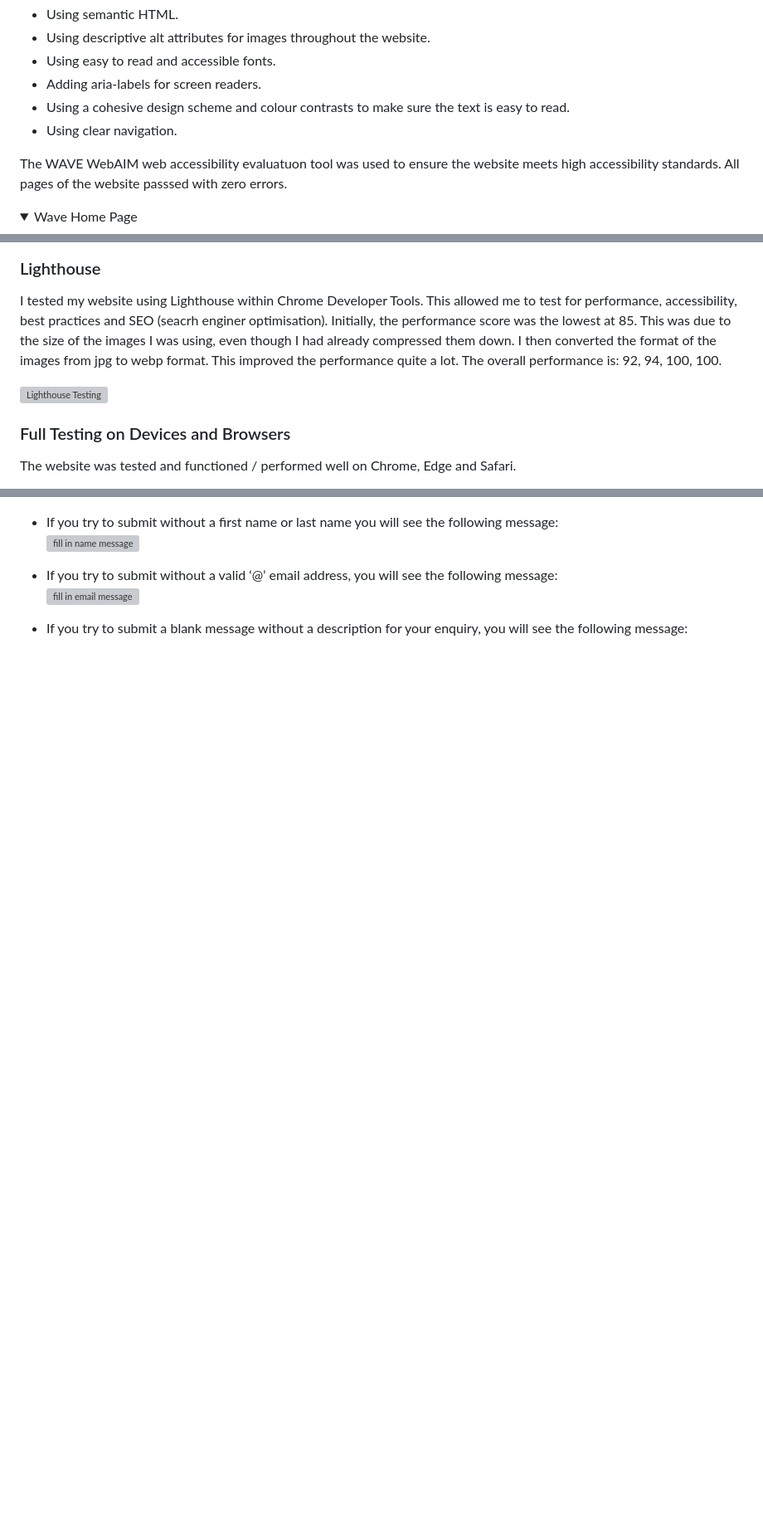
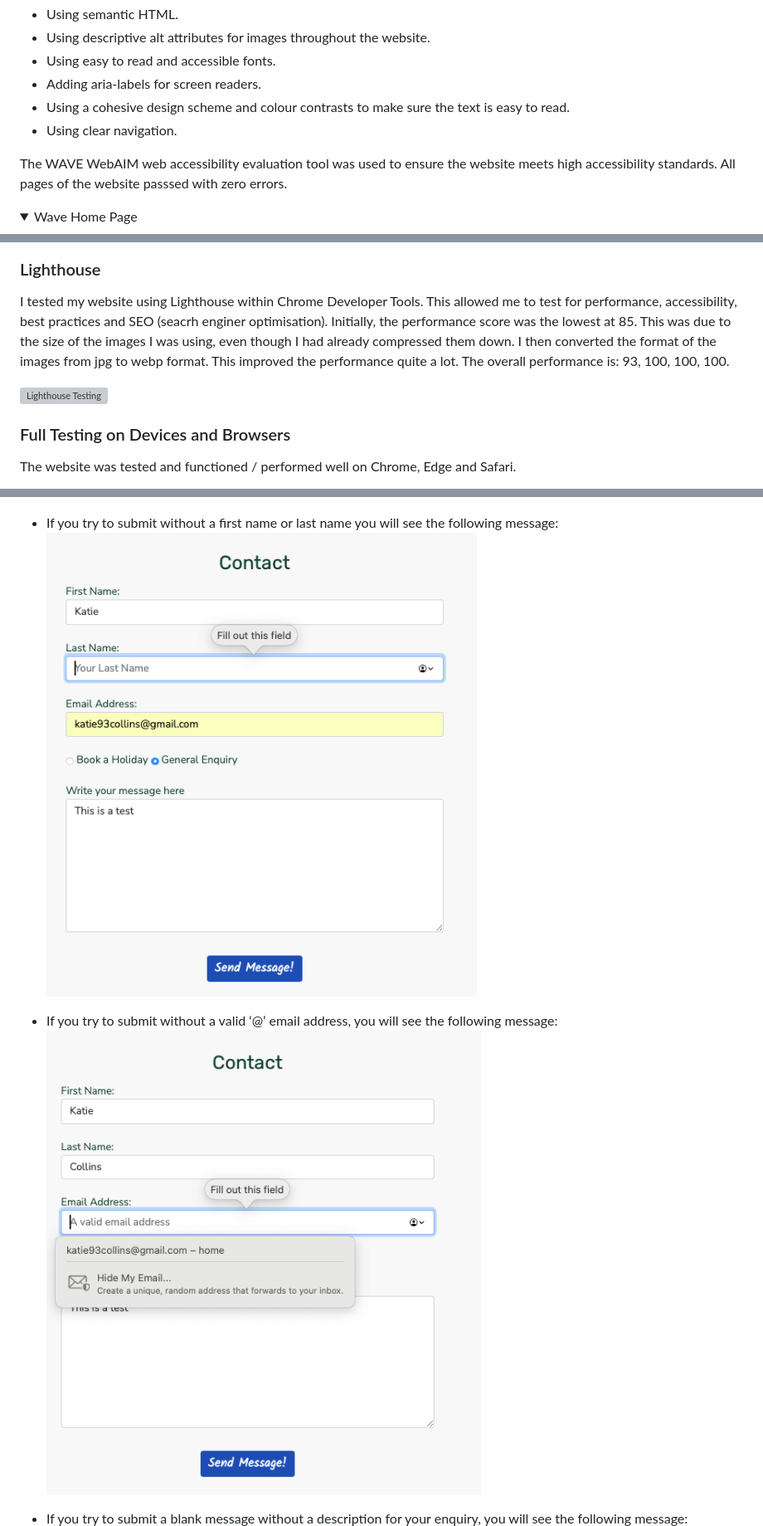
Before and after one commit to K-Coll/Milestone-Project-1, a Markdown page: README.md, 3 parts joined by grey strips. Shown: that part at 83% size. Rendered like a GitHub page; pictures changed too: docs/validation/validation-contact-form-email-required.png (added), docs/validation/validation-contact-form-name-required.png (added); folded sections open; blank space fills up the shorter version; grey boxes are pictures that could not be loaded.

Commit message:
docs: update read me for contact form required validation testing

```diff
--- a/README.md
+++ b/README.md
@@ -235,7 +235,7 @@ I have tried to ensure the website is as accessible as possible by:
 * Using a cohesive design scheme and colour contrasts to make sure the text is easy to read.
 * Using clear navigation.
 
-The WAVE WebAIM web accessibility evaluatuon tool was used to ensure the website meets high accessibility standards. All pages of the website passsed with zero errors.
+The WAVE WebAIM web accessibility evaluation tool was used to ensure the website meets high accessibility standards. All pages of the website passsed with zero errors.
 
   <details><summary>Wave Home Page</summary>
   <img src="docs/validation/wave-home.png">
@@ -536,5 +536,5 @@ Chrome developer tools were used to test, identify and address any issues. This
     </details>
 
 ### Lighthouse
-I tested my website using Lighthouse within Chrome Developer Tools. This allowed me to test for performance, accessibility, best practices and SEO (seacrh enginer optimisation). Initially, the performance score was the lowest at 85. This was due to the size of the images I was using, even though I had already compressed them down. I then converted the format of the images from jpg to webp format. This improved the performance quite a lot. The overall performance is: 92, 94, 100, 100.
+I tested my website using Lighthouse within Chrome Developer Tools. This allowed me to test for performance, accessibility, best practices and SEO (seacrh enginer optimisation). Initially, the performance score was the lowest at 85. This was due to the size of the images I was using, even though I had already compressed them down. I then converted the format of the images from jpg to webp format. This improved the performance quite a lot. The overall performance is: 93, 100, 100, 100.
 
@@ -578,7 +578,7 @@ The internal links feature in the menu navigation bar, as well as the footer –
 * If the form is completed properly, you will see the following message:
     ![form submit message](docs/validation/form-correct.png)
 * If you try to submit without a first name or last name you will see the following message:
-    ![fill in name message](docs/validation/form-name-required.png)
+    ![fill in name message](docs/validation/validation-contact-form-name-required.png)
 * If you try to submit without a valid ‘@’ email address, you will see the following message:
-    ![fill in email message](docs/validation/form-email-required.png)
+    ![fill in email message](docs/validation/validation-contact-form-email-required.png)
 * If you try to submit a blank message without a description for your enquiry, you will see the following message:
```
Also changed, not shown: other parts of README.md (+2 -2 lines), docs/validation/validation-contact-form-message-required.png (added).
